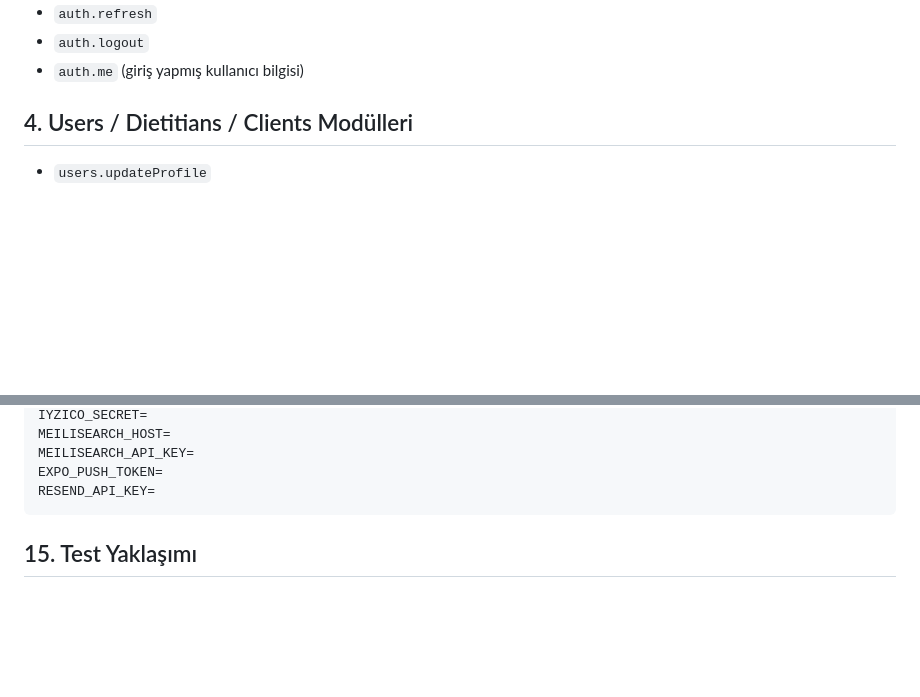
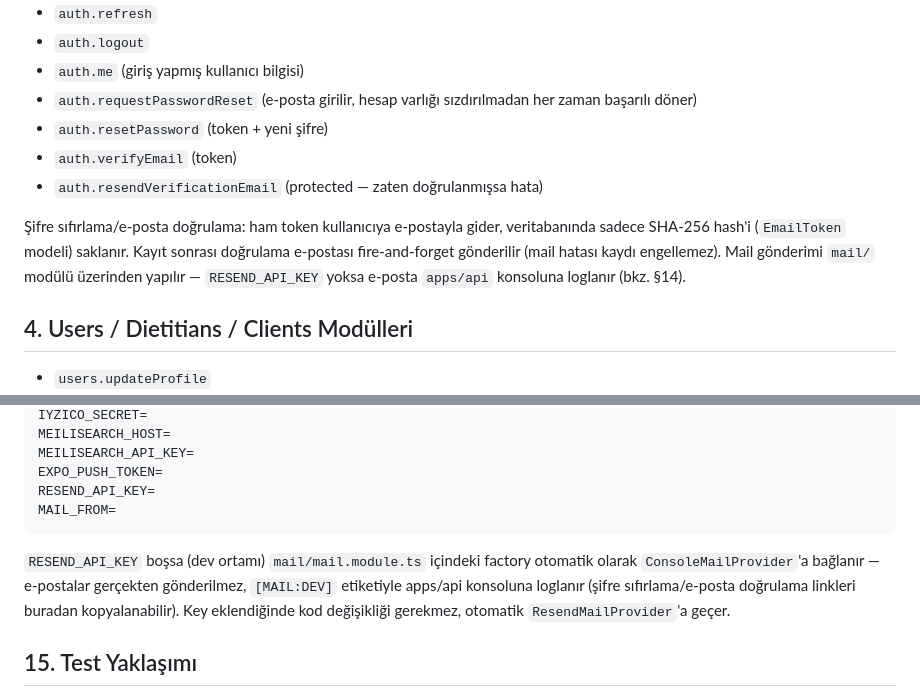
Before and after one commit to jvde05/fitsihirbaz, a Markdown page: BACKEND.md, 2 parts joined by grey strips. Drawn GitHub-style; blank space fills up the shorter version.

Commit message:
docs: A1 e-posta altyapısı için BACKEND.md/WEB.md güncelle
Yeni auth endpoint'leri, mail modülü dev fallback davranışı, yeni
web route'ları ve EmailVerificationBanner dokümana eklendi.

````diff
--- a/BACKEND.md
+++ b/BACKEND.md
@@ -48,6 +48,12 @@ Her modül NestJS standardında: `*.module.ts`, `*.service.ts`, `*.router.ts` (t
 - `auth.refresh`
 - `auth.logout`
 - `auth.me` (giriş yapmış kullanıcı bilgisi)
+- `auth.requestPasswordReset` (e-posta girilir, hesap varlığı sızdırılmadan her zaman başarılı döner)
+- `auth.resetPassword` (token + yeni şifre)
+- `auth.verifyEmail` (token)
+- `auth.resendVerificationEmail` (protected — zaten doğrulanmışsa hata)
+
+Şifre sıfırlama/e-posta doğrulama: ham token kullanıcıya e-postayla gider, veritabanında sadece SHA-256 hash'i (`EmailToken` modeli) saklanır. Kayıt sonrası doğrulama e-postası fire-and-forget gönderilir (mail hatası kaydı engellemez). Mail gönderimi `mail/` modülü üzerinden yapılır — `RESEND_API_KEY` yoksa e-posta `apps/api` konsoluna loglanır (bkz. §14).
 
 ## 4. Users / Dietitians / Clients Modülleri
 
@@ -131,7 +137,10 @@ MEILISEARCH_HOST=
 MEILISEARCH_API_KEY=
 EXPO_PUSH_TOKEN=
 RESEND_API_KEY=
+MAIL_FROM=
 ```
+
+`RESEND_API_KEY` boşsa (dev ortamı) `mail/mail.module.ts` içindeki factory otomatik olarak `ConsoleMailProvider`'a bağlanır — e-postalar gerçekten gönderilmez, `[MAIL:DEV]` etiketiyle apps/api konsoluna loglanır (şifre sıfırlama/e-posta doğrulama linkleri buradan kopyalanabilir). Key eklendiğinde kod değişikliği gerekmez, otomatik `ResendMailProvider`'a geçer.
 
 ## 15. Test Yaklaşımı
 
````
Also changed, not shown: WEB.md (+5 -0 lines).
